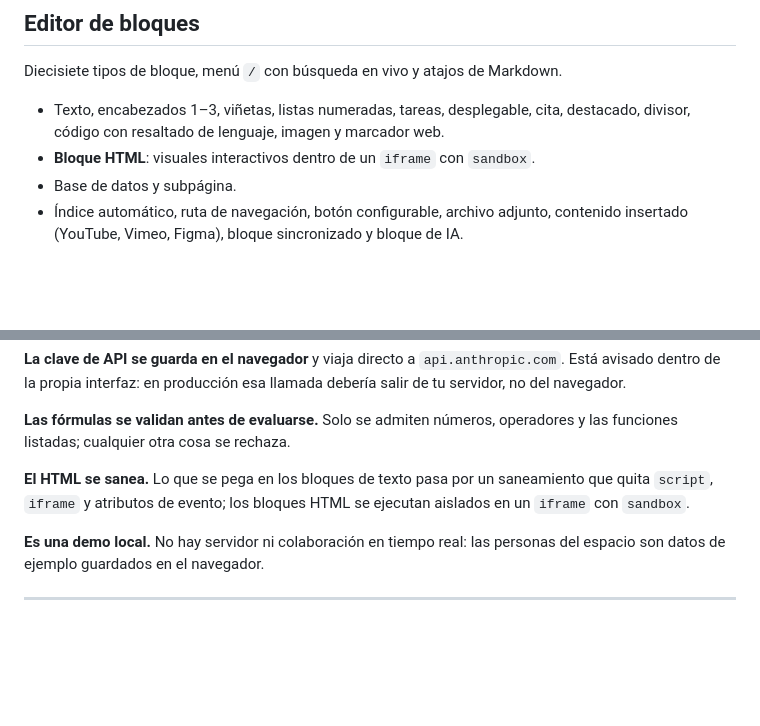
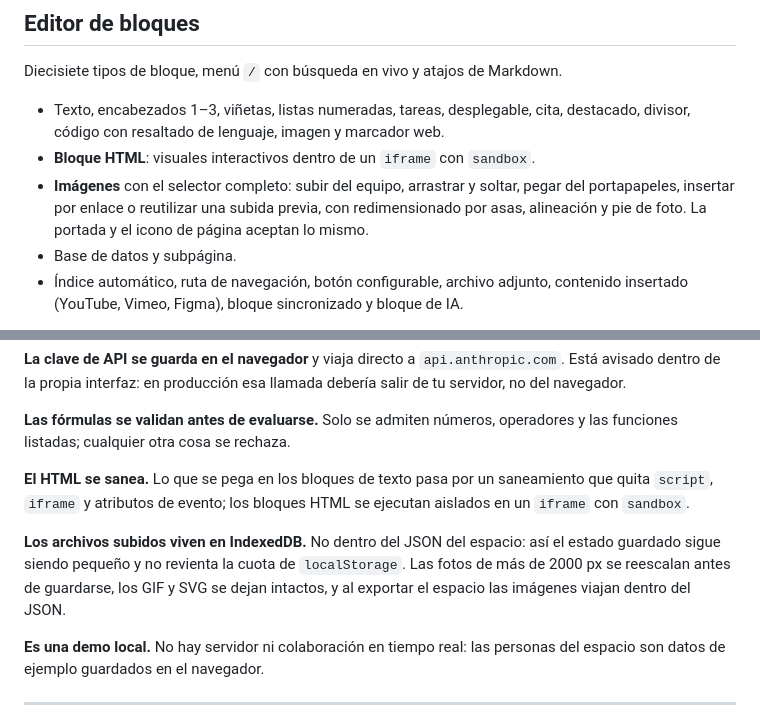
Before and after one commit to ZasStudio/NOTION, a Markdown page: docs/WARRIOR-TRAILER.md, 2 parts joined by grey strips. Rendered like a GitHub page; blank space fills up the shorter version.

```diff
--- a/docs/WARRIOR-TRAILER.md
+++ b/docs/WARRIOR-TRAILER.md
@@ -49,6 +49,10 @@ Diecisiete tipos de bloque, menú `/` con búsqueda en vivo y atajos de Markdown
 - Texto, encabezados 1–3, viñetas, listas numeradas, tareas, desplegable, cita,
   destacado, divisor, código con resaltado de lenguaje, imagen y marcador web.
 - **Bloque HTML**: visuales interactivos dentro de un `iframe` con `sandbox`.
+- **Imágenes** con el selector completo: subir del equipo, arrastrar y soltar,
+  pegar del portapapeles, insertar por enlace o reutilizar una subida previa,
+  con redimensionado por asas, alineación y pie de foto. La portada y el icono
+  de página aceptan lo mismo.
 - Base de datos y subpágina.
 - Índice automático, ruta de navegación, botón configurable, archivo adjunto,
   contenido insertado (YouTube, Vimeo, Figma), bloque sincronizado y bloque de IA.
@@ -214,6 +218,12 @@ y las funciones listadas; cualquier otra cosa se rechaza.
 saneamiento que quita `script`, `iframe` y atributos de evento; los bloques HTML
 se ejecutan aislados en un `iframe` con `sandbox`.
 
+**Los archivos subidos viven en IndexedDB.** No dentro del JSON del espacio: así
+el estado guardado sigue siendo pequeño y no revienta la cuota de
+`localStorage`. Las fotos de más de 2000 px se reescalan antes de guardarse, los
+GIF y SVG se dejan intactos, y al exportar el espacio las imágenes viajan dentro
+del JSON.
+
 **Es una demo local.** No hay servidor ni colaboración en tiempo real: las personas
 del espacio son datos de ejemplo guardados en el navegador.
 
```
Also changed, not shown: README.md (+14 -4 lines).
